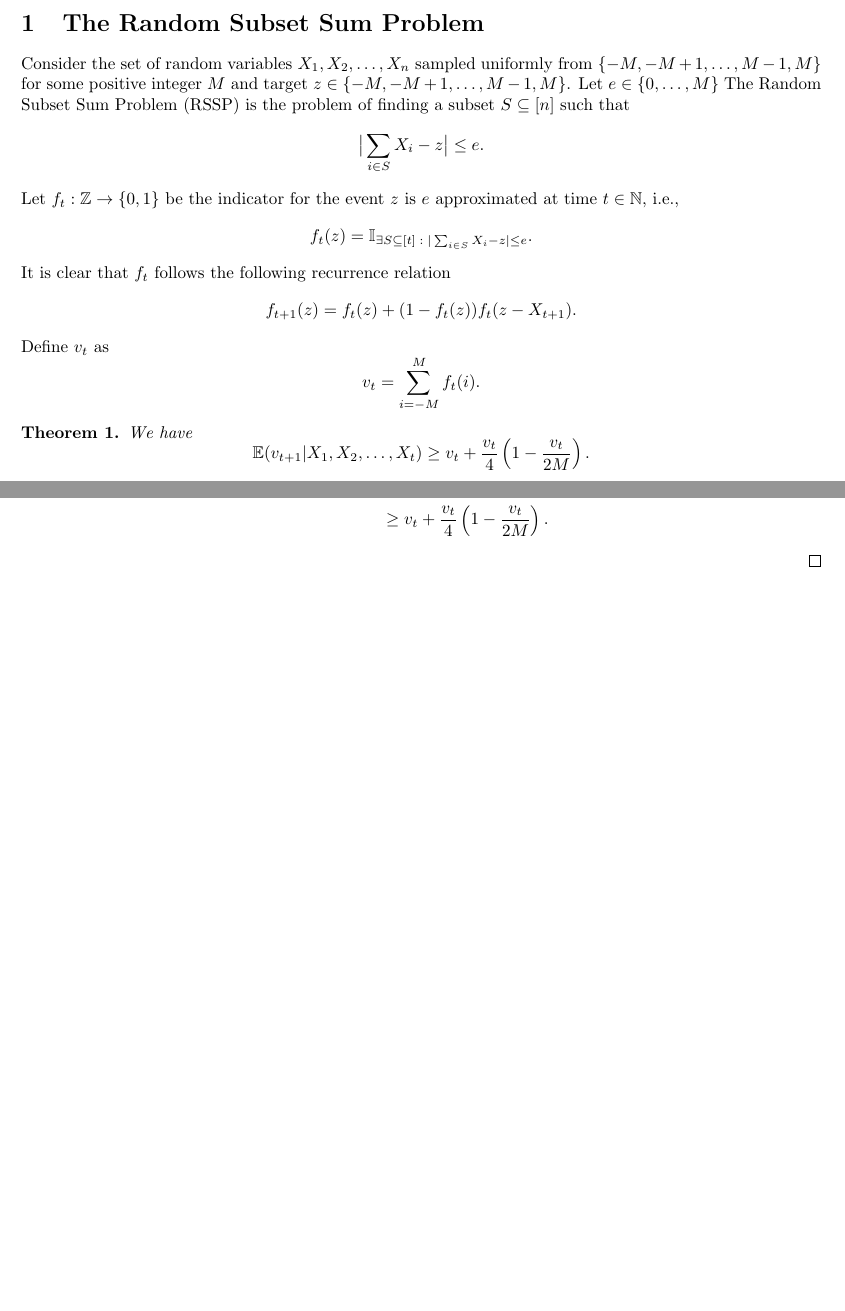
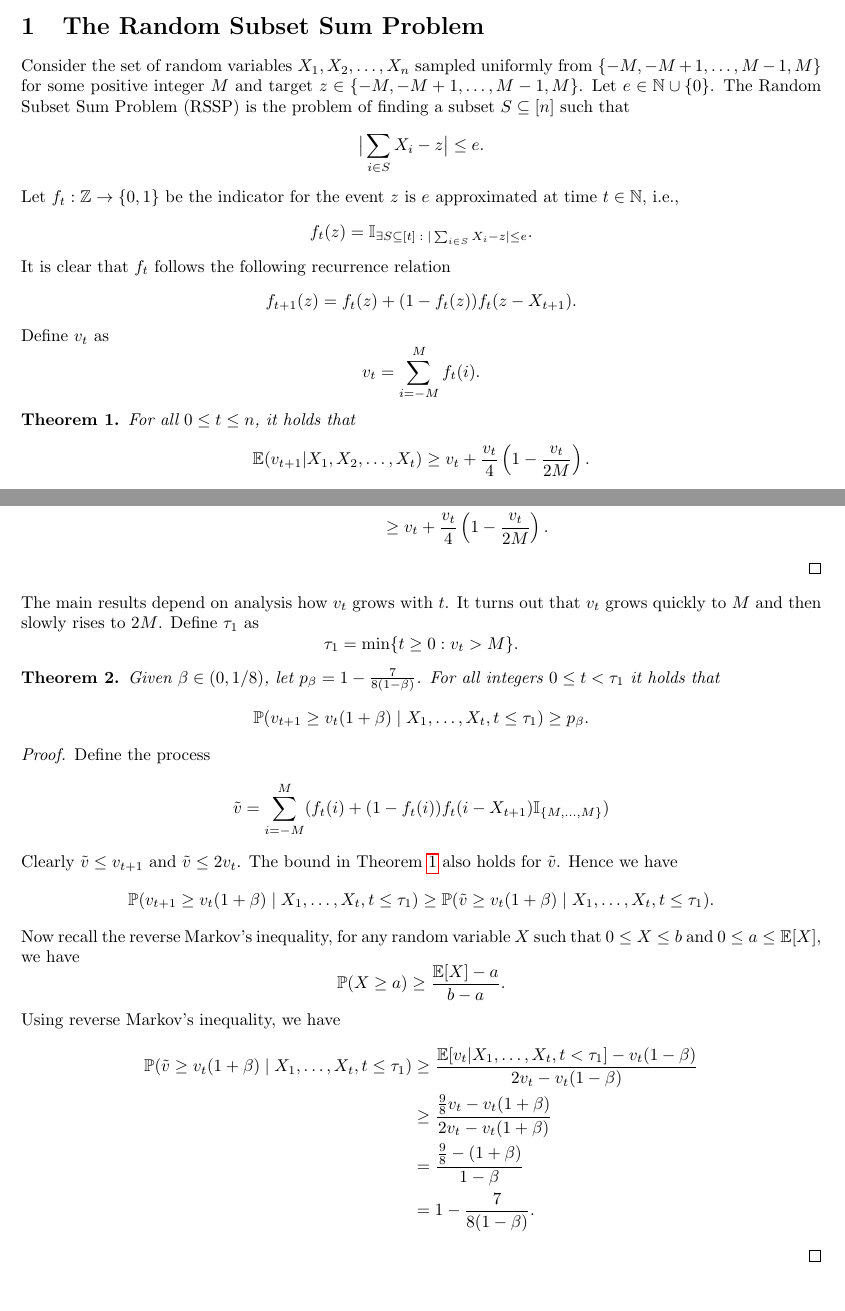
Before and after one commit to Aakash-verse/Random-Subset-Sum, a LaTeX document (RSS.tex): two parts of pages 1 and 2 of 2, joined at a grey line, cut so that both start at the same text, the shorter picture padded with empty space. Compiled offline with pdfLaTeX.

Commit message:
Update RSS.tex

```diff
--- a/RSS.tex
+++ b/RSS.tex
@@ -5,6 +5,7 @@
 \usepackage{amsfonts}
 \usepackage{amsthm}
 \newtheorem{theorem}{Theorem}
+\usepackage{hyperref}
 \title{Discrete Random Subset Sum Problem}
 \author{Aakash Kumar}
 \date{June 2025}
@@ -14,7 +15,7 @@
 \maketitle
 
 \section{The Random Subset Sum Problem}
-Consider the set of random variables $X_1,X_2,\dots,X_n$ sampled uniformly from $\{-M,-M+1,\dots,M-1,M\}$ for some positive integer $M$ and target $z\in\{-M,-M+1,\dots,M-1,M\}$. Let $e\in\{0,\dots,M\}$ The Random Subset Sum Problem (RSSP) is the problem of finding a subset $S\subseteq [n]$ such that
+Consider the set of random variables $X_1,X_2,\dots,X_n$ sampled uniformly from $\{-M,-M+1,\dots,M-1,M\}$ for some positive integer $M$ and target $z\in\{-M,-M+1,\dots,M-1,M\}$. Let $e\in\mathbb{N}\cup\{0\}$. The Random Subset Sum Problem (RSSP) is the problem of finding a subset $S\subseteq [n]$ such that
 \begin{equation*}
     \big|\sum_{i\in S} X_i - z\big|\leq e.
 \end{equation*}
@@ -31,7 +32,8 @@ Define $v_t$ as
     v_t=\sum_{i=-M}^M f_t(i).
 \end{equation*}
 \begin{theorem}
-We have
+\label{thm:EVt}
+For all $0\leq t \leq n$, it holds that
 \begin{equation*}
     \mathbb{E}(v_{t+1}|X_1,X_2,\dots,X_t)\geq v_t+\frac{v_t}{4}\left(1-\frac{v_t}{2M}\right).
 \end{equation*}
@@ -60,4 +62,36 @@ Choose $\mu=\mu^*$. Hence we get
     &\geq v_t+\frac{v_t}{4}\left(1-\frac{v_t}{2M}\right).
 \end{align*}
 \end{proof}
+\noindent The main results depend on analysis how $v_t$ grows with $t$. It turns out that $v_t$ grows quickly to $M$ and then slowly rises to $2M$. Define $\tau_1$ as
+\begin{equation*}
+    \tau_1 = \min \{t\geq 0: v_t>M\}.
+\end{equation*}
+\begin{theorem}
+    \label{thm:pvt1}
+    Given $\beta \in (0,1/8)$, let $p_\beta = 1-\frac{7}{8(1-\beta)}$. For all integers $0\leq t<\tau_1$ it holds that
+    \begin{equation*}
+        \mathbb{P}(v_{t+1}\geq v_t(1+\beta)\;|\;X_1,\dots,X_t,t\leq \tau_1)\geq p_\beta.
+    \end{equation*}
+\end{theorem}
+\begin{proof}
+    Define the process
+    \begin{equation*}
+            \tilde{v}=\sum_{i=-M}^M(f_t(i)+(1-f_t(i))f_t(i-X_{t+1})\mathbb{I}_{\{M,\dots,M\}})
+    \end{equation*}
+    Clearly $\tilde{v}\leq v_{t+1}$ and $\tilde{v}\leq 2v_t$. The bound in Theorem \ref{thm:EVt} also holds for $\tilde{v}$. Hence we have
+    \begin{equation*}
+        \mathbb{P}(v_{t+1}\geq v_t(1+\beta)\;|\;X_1,\dots,X_t,t\leq \tau_1)\geq \mathbb{P}(\tilde{v}\geq v_t(1+\beta)\;|\;X_1,\dots,X_t,t\leq \tau_1).
+    \end{equation*}
+    Now recall the reverse Markov's inequality, for any random variable $X$ such that $0\leq X\leq b$ and $0\leq a\leq\mathbb{E}[X]$, we have
+    \begin{equation*}
+        \mathbb{P}(X\geq a)\geq \frac{\mathbb{E}[X]-a}{b-a}.
+    \end{equation*}
+    Using reverse Markov's inequality, we have
+    \begin{align*}
+        \mathbb{P}(\tilde{v}\geq v_t(1+\beta)\;|\;X_1,\dots,X_t,t\leq \tau_1) &\geq \frac{\mathbb{E}[v_t|X_1,\dots,X_t,t<\tau_1]-v_t(1-\beta)}{2v_t-v_t(1-\beta)}\\
+        & \geq \frac{\frac{9}{8}v_t-v_t(1+\beta)}{2v_t-v_t(1+\beta)}\\
+        &=\frac{\frac{9}{8}-(1+\beta)}{1-\beta}\\
+        &=1-\frac{7}{8(1-\beta)}.
+    \end{align*}
+\end{proof}
 \end{document}
```
Also changed, not shown: RSS.tex (2 more changed lines).
